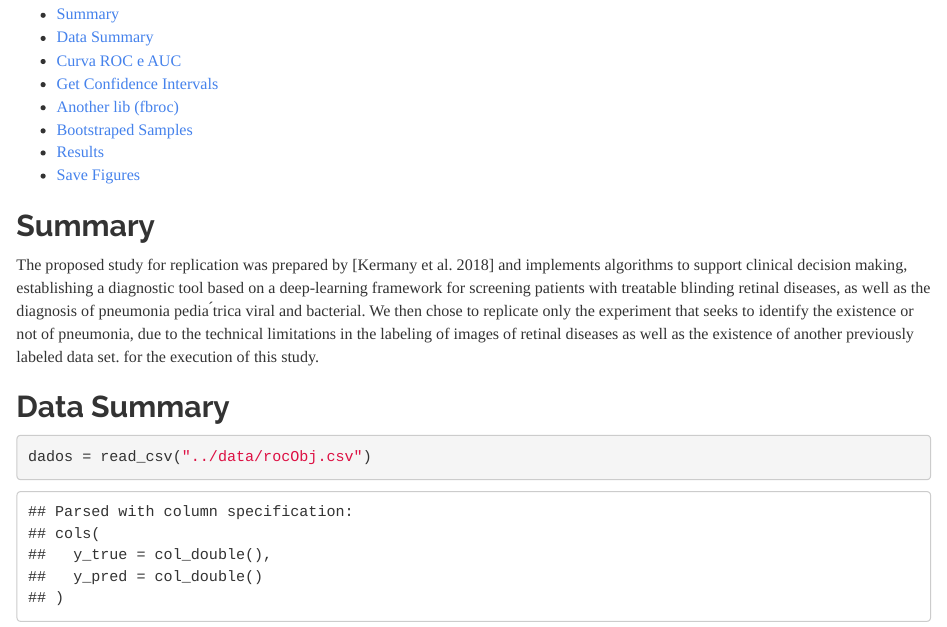
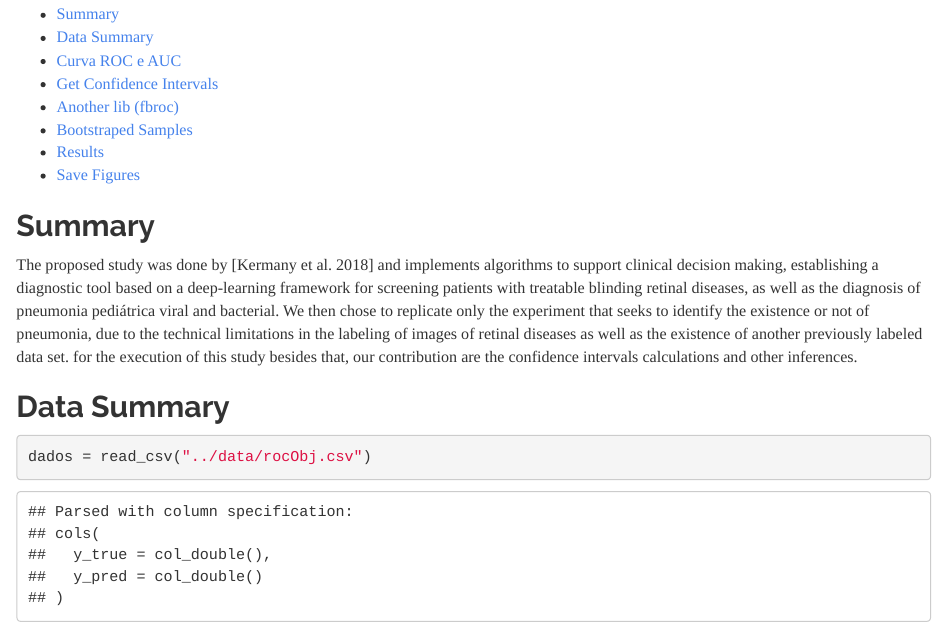
Before and after one commit to toniesteves/chest-x-ray-pneumonia-inference, an R Markdown document (reports/pneumonia-inferences.Rmd): the page in a window 1100 px wide, from 140 px down. The pictures show the output file reports/pneumonia-inferences.html that the author committed with the source, opened offline.

Commit message:
Update results and readme

```diff
--- a/reports/pneumonia-inferences.Rmd
+++ b/reports/pneumonia-inferences.Rmd
@@ -28,7 +28,7 @@ knitr::opts_chunk$set(tidy = FALSE,
 
 ## Summary
 
-The proposed study for replication was prepared by [Kermany et al. 2018] and implements algorithms to support clinical decision making, establishing a diagnostic tool based on a deep-learning framework for screening patients with treatable blinding retinal diseases, as well as the diagnosis of pneumonia pedia ́trica viral and bacterial. We then chose to replicate only the experiment that seeks to identify the existence or not of pneumonia, due to the technical limitations in the labeling of images of retinal diseases as well as the existence of another previously labeled data set. for the execution of this study.
+The proposed study was done by [Kermany et al. 2018] and implements algorithms to support clinical decision making, establishing a diagnostic tool based on a deep-learning framework for screening patients with treatable blinding retinal diseases, as well as the diagnosis of pneumonia pediátrica viral and bacterial. We then chose to replicate only the experiment that seeks to identify the existence or not of pneumonia, due to the technical limitations in the labeling of images of retinal diseases as well as the existence of another previously labeled data set. for the execution of this study besides that, our contribution are the confidence intervals calculations and other inferences.
 
 ## Data Summary
 
```
Also changed, not shown: README.md, reports/1.pdf, reports/ICS_ROC_curve.pdf, reports/ROC_curve.pdf (added), reports/pneumonia-inferences.html, reports/pneumonia-inferences.nb.html, reports/pneumonia-inferences_files/figure-html/unnamed-chunk-2-1.png (deleted), reports/pneumonia-inferences_files/figure-html/unnamed-chunk-2-2.png (deleted), reports/pneumonia-inferences_files/figure-html/unnamed-chunk-3-1.png (deleted), reports/pneumonia-inferences_files/figure-html/unnamed-chunk-7-1.png (deleted), 2 other files.
